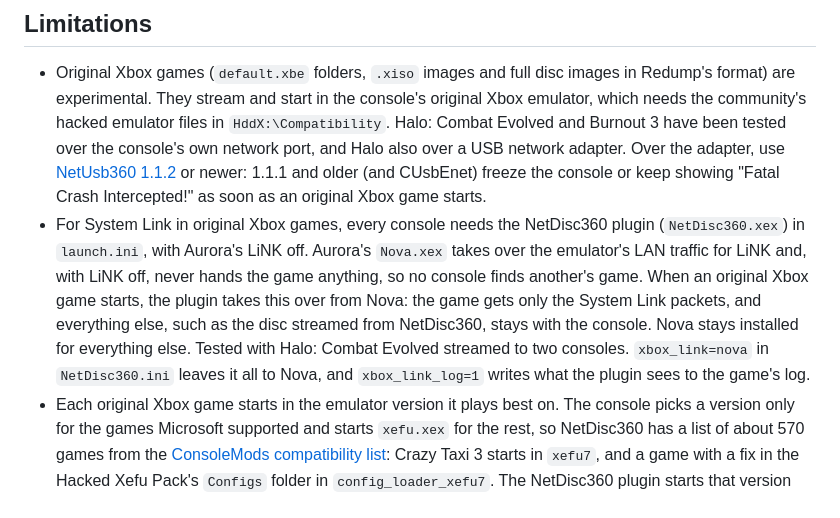
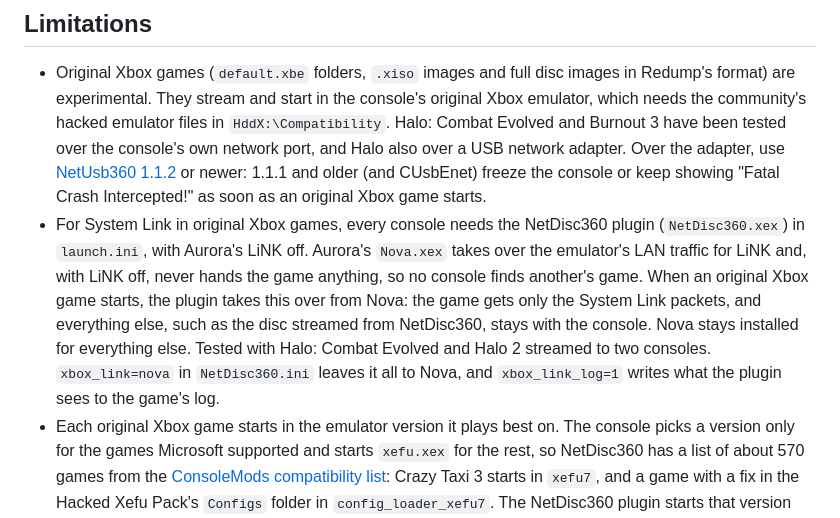
Before and after one commit to marcusisdahl/NetDisc360, a Markdown page: README.md, the part around the change. GitHub-like rendering.

Commit message:
README: System Link tested with Halo 2 too
Co-Authored-By: Claude Opus 5.5 <noreply@anthropic.com>
Claude-Session: https://claude.ai/code/session_016U3mDWboovKtkcpK56gVtX

```diff
--- a/README.md
+++ b/README.md
@@ -583,7 +583,7 @@ Some games come on two discs, one of which only installs content: GTA V's second
 ## Limitations
 
 - Original Xbox games (`default.xbe` folders, `.xiso` images and full disc images in Redump's format) are experimental. They stream and start in the console's original Xbox emulator, which needs the community's hacked emulator files in `HddX:\Compatibility`. Halo: Combat Evolved and Burnout 3 have been tested over the console's own network port, and Halo also over a USB network adapter. Over the adapter, use [NetUsb360 1.1.2](https://github.com/marcusisdahl/NetUsb360/releases/tag/1.1.2) or newer: 1.1.1 and older (and CUsbEnet) freeze the console or keep showing "Fatal Crash Intercepted!" as soon as an original Xbox game starts.
-- For System Link in original Xbox games, every console needs the NetDisc360 plugin (`NetDisc360.xex`) in `launch.ini`, with Aurora's LiNK off. Aurora's `Nova.xex` takes over the emulator's LAN traffic for LiNK and, with LiNK off, never hands the game anything, so no console finds another's game. When an original Xbox game starts, the plugin takes this over from Nova: the game gets only the System Link packets, and everything else, such as the disc streamed from NetDisc360, stays with the console. Nova stays installed for everything else. Tested with Halo: Combat Evolved streamed to two consoles. `xbox_link=nova` in `NetDisc360.ini` leaves it all to Nova, and `xbox_link_log=1` writes what the plugin sees to the game's log.
+- For System Link in original Xbox games, every console needs the NetDisc360 plugin (`NetDisc360.xex`) in `launch.ini`, with Aurora's LiNK off. Aurora's `Nova.xex` takes over the emulator's LAN traffic for LiNK and, with LiNK off, never hands the game anything, so no console finds another's game. When an original Xbox game starts, the plugin takes this over from Nova: the game gets only the System Link packets, and everything else, such as the disc streamed from NetDisc360, stays with the console. Nova stays installed for everything else. Tested with Halo: Combat Evolved and Halo 2 streamed to two consoles. `xbox_link=nova` in `NetDisc360.ini` leaves it all to Nova, and `xbox_link_log=1` writes what the plugin sees to the game's log.
 - Each original Xbox game starts in the emulator version it plays best on. The console picks a version only for the games Microsoft supported and starts `xefu.xex` for the rest, so NetDisc360 has a list of about 570 games from the [ConsoleMods compatibility list](https://consolemods.org/wiki/Xbox_360:Original_Xbox_Games_Compatibility_List): Crazy Taxi 3 starts in `xefu7`, and a game with a fix in the Hacked Xefu Pack's `Configs` folder in `config_loader_xefu7`. The NetDisc360 plugin starts that version when the console starts the emulator, and the game's page on the dashboard shows which one. To pick another for a game, add `xefu=xefu2021c` under its `[Title ID]` in `discs.ini` (`xefu=` with nothing for the console's own pick). The emulator files stay as they are, except that `xefutitle.xex` becomes a copy of `xefutitle2019.xex` or `xefutitle2021.xex` before one of the Xbox One versions (`xefu2019`, `xefu2021a` to `c`) starts, as Xefu Spoofer does. Once Xefu Spoofer has set one version for every game, the others aren't there, and every game starts in that one.
 - Disc swaps work for a game started from its tile, with every disc in your game folders. They have been tested with GTA V.
 - The launcher has no title name of its own; Aurora names each game from its online lookup by Title ID.
```
